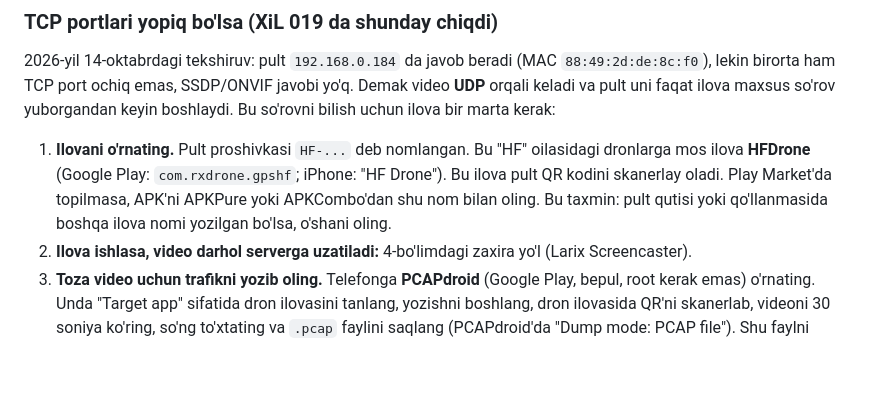
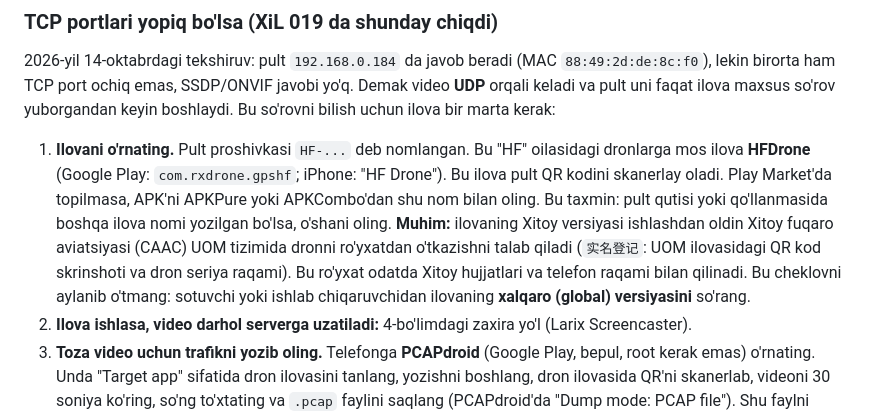
Before and after one commit to Arab04/autopilot, a Markdown page: drone_video/README.md, the part around the change. GitHub-like rendering; blank space fills up the shorter version.

Commit message:
README: dron ilovasining Xitoy versiyasi CAAC ro'yxatini talab qiladi
Ilova ishlashdan oldin CAAC UOM tizimidagi ro'yxat (实名登记) QR kodini
so'raydi. Xalqaro versiyani sotuvchidan so'rash tavsiya qilindi.

Co-Authored-By: Claude Opus 5.5 <noreply@anthropic.com>
Claude-Session: https://claude.ai/code/session_01UfiXwzeMUvzbSgjhXYUfaq

```diff
--- a/drone_video/README.md
+++ b/drone_video/README.md
@@ -84,6 +84,10 @@ faqat ilova maxsus so'rov yuborgandan keyin boshlaydi. Bu so'rovni bilish uchun
    ilova **HFDrone** (Google Play: `com.rxdrone.gpshf`; iPhone: "HF Drone"). Bu ilova pult QR kodini
    skanerlay oladi. Play Market'da topilmasa, APK'ni APKPure yoki APKCombo'dan shu nom bilan oling.
    Bu taxmin: pult qutisi yoki qo'llanmasida boshqa ilova nomi yozilgan bo'lsa, o'shani oling.
+   **Muhim:** ilovaning Xitoy versiyasi ishlashdan oldin Xitoy fuqaro aviatsiyasi (CAAC) UOM tizimida
+   dronni ro'yxatdan o'tkazishni talab qiladi (`实名登记`: UOM ilovasidagi QR kod skrinshoti va dron
+   seriya raqami). Bu ro'yxat odatda Xitoy hujjatlari va telefon raqami bilan qilinadi. Bu cheklovni
+   aylanib o'tmang: sotuvchi yoki ishlab chiqaruvchidan ilovaning **xalqaro (global) versiyasini** so'rang.
 2. **Ilova ishlasa, video darhol serverga uzatiladi:** 4-bo'limdagi zaxira yo'l (Larix Screencaster).
 3. **Toza video uchun trafikni yozib oling.** Telefonga **PCAPdroid** (Google Play, bepul, root kerak
    emas) o'rnating. Unda "Target app" sifatida dron ilovasini tanlang, yozishni boshlang, dron ilovasida
```
